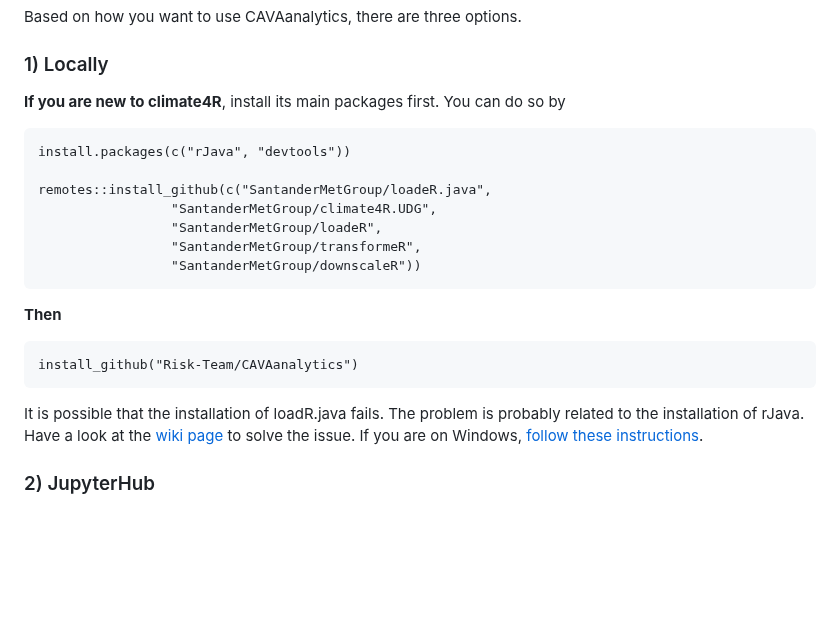
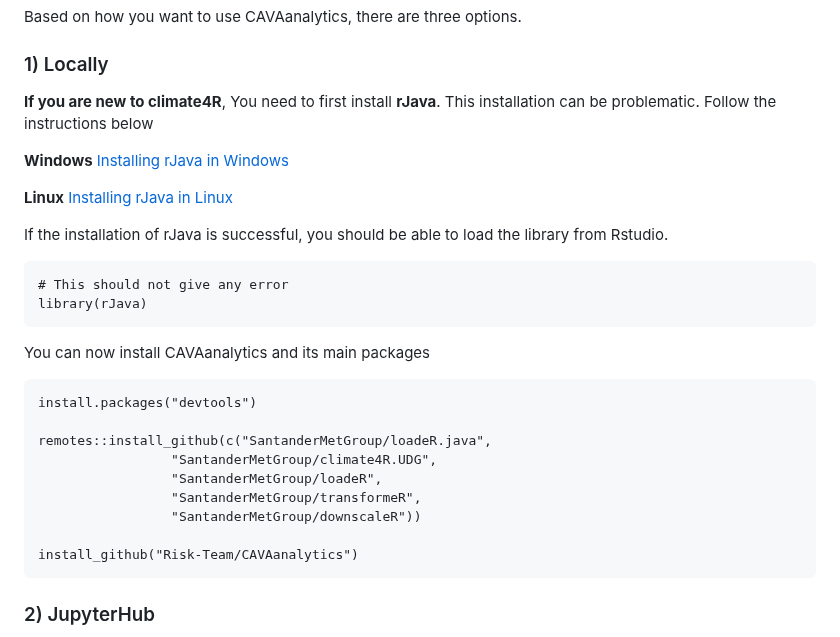
Before and after one commit to Risk-Team/CAVAanalytics, a Markdown page: README.md, the part around the change. GitHub-like rendering; blank space fills up the shorter version.

````diff
--- a/README.md
+++ b/README.md
@@ -85,24 +85,33 @@ Based on how you want to use CAVAanalytics, there are three options.
 
 ### 1) Locally
 
-**If you are new to climate4R**, install its main packages first.
-You can do so by
+**If you are new to climate4R**, You need to first install **rJava**. This installation can be problematic. Follow the instructions below
+
+**Windows**
+[Installing rJava in Windows](https://cimentadaj.github.io/blog/2018-05-25-installing-rjava-on-windows-10/installing-rjava-on-windows-10/)
+
+**Linux**
+[Installing rJava in Linux](https://github.com/SantanderMetGroup/loadeR/wiki/Installation)
+
+If the installation of rJava is successful, you should be able to load the library from Rstudio.
+
 ```
-install.packages(c("rJava", "devtools"))
+# This should not give any error
+library(rJava)
+```
+You can now install CAVAanalytics and its main packages
+
+```
+install.packages("devtools")
 
 remotes::install_github(c("SantanderMetGroup/loadeR.java",
                  "SantanderMetGroup/climate4R.UDG",
                  "SantanderMetGroup/loadeR",
                  "SantanderMetGroup/transformeR",
                  "SantanderMetGroup/downscaleR"))
-```
-**Then**
-```
+
 install_github("Risk-Team/CAVAanalytics")
 ```
-It is possible that the installation of loadR.java fails. The problem is probably related to the installation of rJava. Have a look at the [wiki
-page](https://github.com/SantanderMetGroup/loadeR/wiki/Installation) to
-solve the issue. If you are on Windows, [follow these instructions](https://cimentadaj.github.io/blog/2018-05-25-installing-rjava-on-windows-10/installing-rjava-on-windows-10/).
 
 ### 2) JupyterHub
 
````
